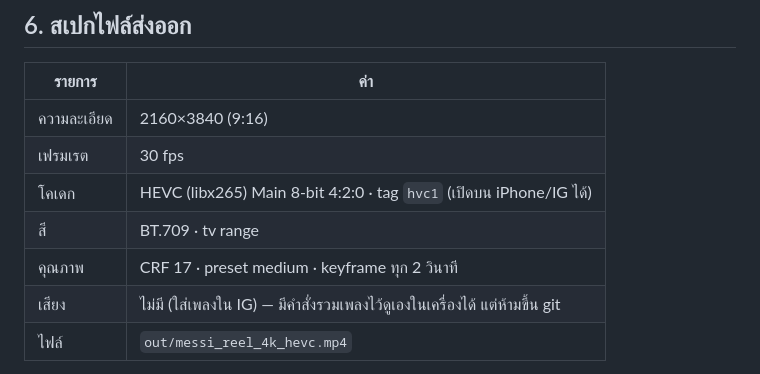
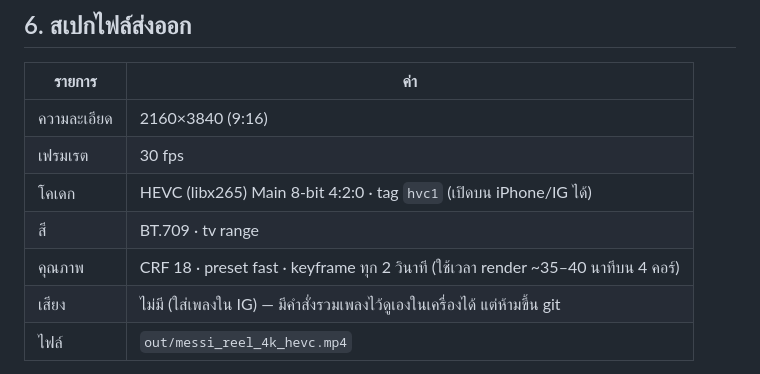
Before and after one commit to potagomo/T, a Markdown page: messi-reel/PLAN.md, the part around the change. Drawn GitHub-style.

```diff
--- a/messi-reel/PLAN.md
+++ b/messi-reel/PLAN.md
@@ -105,7 +105,7 @@
 | เฟรมเรต | 30 fps |
 | โคเดก | HEVC (libx265) Main 8-bit 4:2:0 · tag `hvc1` (เปิดบน iPhone/IG ได้) |
 | สี | BT.709 · tv range |
-| คุณภาพ | CRF 17 · preset medium · keyframe ทุก 2 วินาที |
+| คุณภาพ | CRF 18 · preset fast · keyframe ทุก 2 วินาที (ใช้เวลา render ~35–40 นาทีบน 4 คอร์) |
 | เสียง | ไม่มี (ใส่เพลงใน IG) — มีคำสั่งรวมเพลงไว้ดูเองในเครื่องได้ แต่ห้ามขึ้น git |
 | ไฟล์ | `out/messi_reel_4k_hevc.mp4` |
 
```
Also changed, not shown: messi-reel/CLAUDE.md (+1 -1 lines), messi-reel/TASKS.md (+1 -1 lines).
